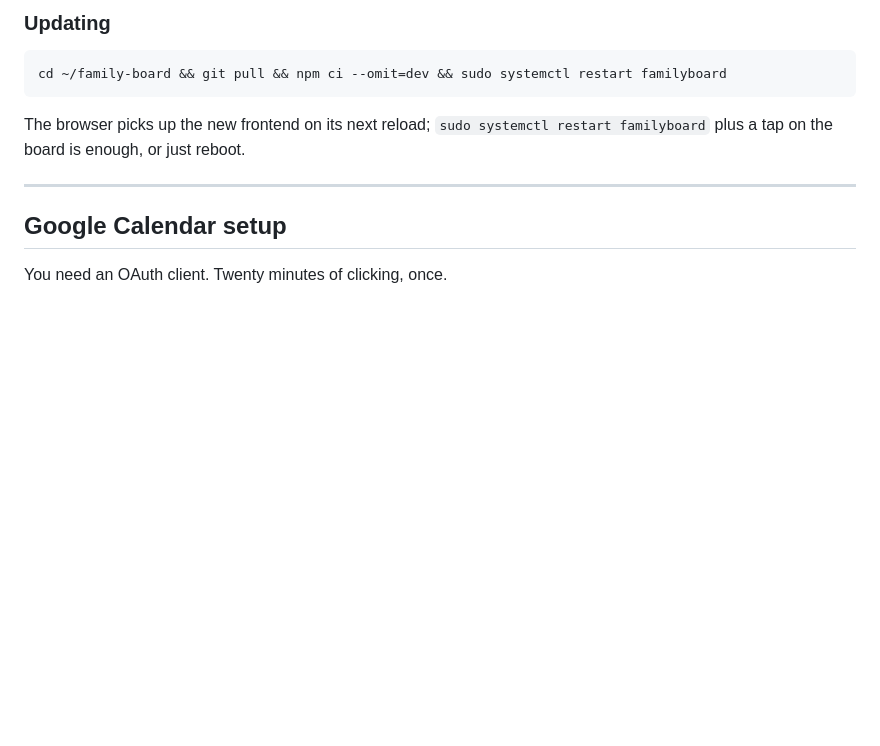
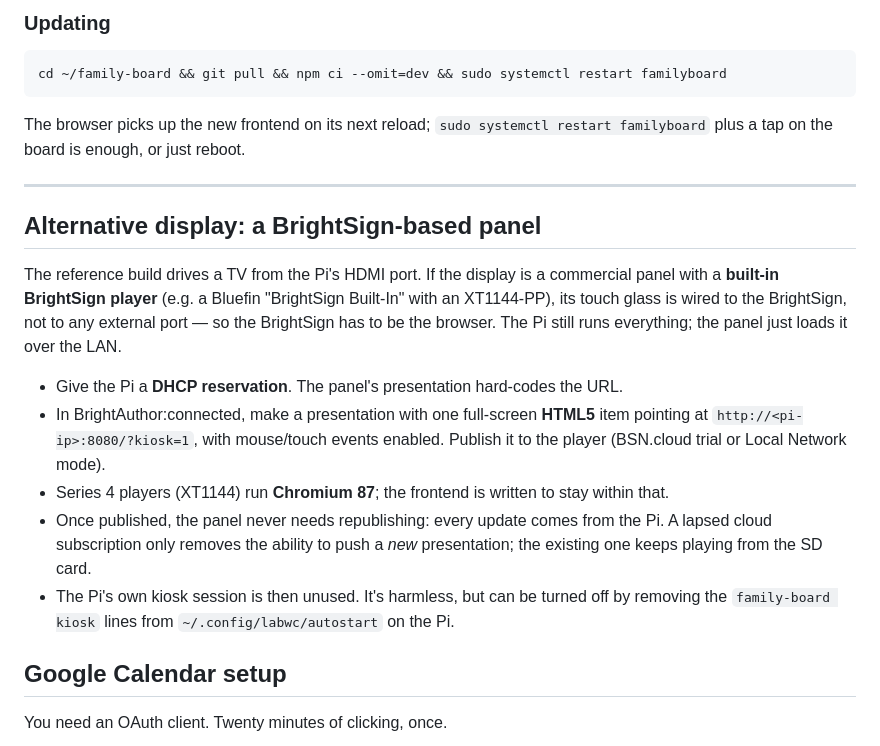
Before and after one commit to ericdolsen/family-board, a Markdown page: README.md, the part around the change. GitHub-like rendering; blank space fills up the shorter version.

Commit message:
Document the BrightSign-panel deployment mode
The Bluefin panel's built-in XT1144-PP renders the board over the LAN; the
Pi is server-only and its kiosk session is unused in that setup.

Co-Authored-By: Claude Fable 5.1 <noreply@anthropic.com>

```diff
--- a/README.md
+++ b/README.md
@@ -69,6 +69,27 @@ The browser picks up the new frontend on its next reload; `sudo systemctl restar
 familyboard` plus a tap on the board is enough, or just reboot.
 
 ---
+
+## Alternative display: a BrightSign-based panel
+
+The reference build drives a TV from the Pi's HDMI port. If the display is a
+commercial panel with a **built-in BrightSign player** (e.g. a Bluefin
+"BrightSign Built-In" with an XT1144-PP), its touch glass is wired to the
+BrightSign, not to any external port — so the BrightSign has to be the browser.
+The Pi still runs everything; the panel just loads it over the LAN.
+
+- Give the Pi a **DHCP reservation**. The panel's presentation hard-codes the URL.
+- In BrightAuthor:connected, make a presentation with one full-screen **HTML5**
+  item pointing at `http://<pi-ip>:8080/?kiosk=1`, with mouse/touch events
+  enabled. Publish it to the player (BSN.cloud trial or Local Network mode).
+- Series 4 players (XT1144) run **Chromium 87**; the frontend is written to
+  stay within that.
+- Once published, the panel never needs republishing: every update comes from
+  the Pi. A lapsed cloud subscription only removes the ability to push a *new*
+  presentation; the existing one keeps playing from the SD card.
+- The Pi's own kiosk session is then unused. It's harmless, but can be turned
+  off by removing the `family-board kiosk` lines from
+  `~/.config/labwc/autostart` on the Pi.
 
 ## Google Calendar setup
 
```
